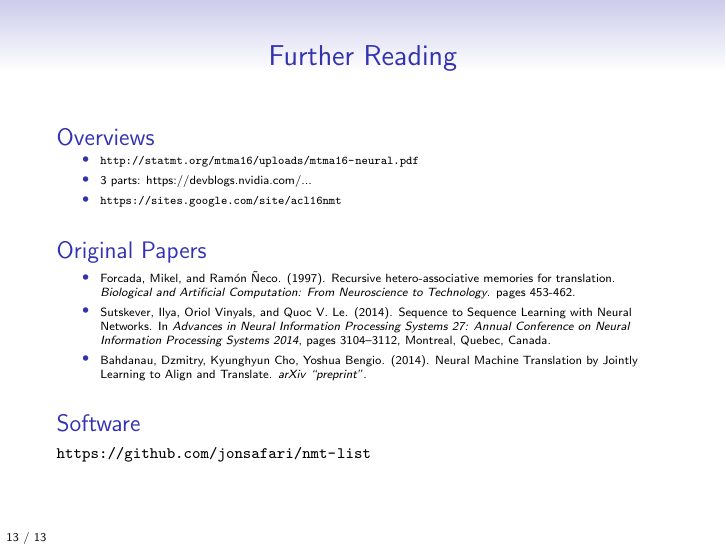
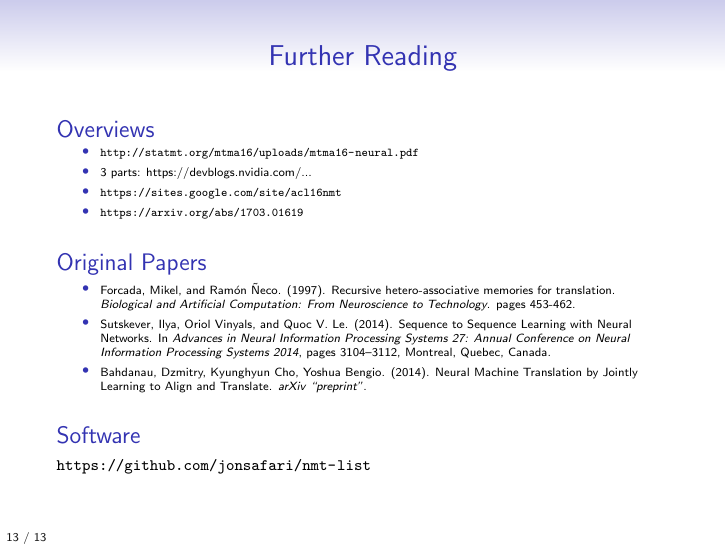
Before and after one commit to jonsafari/lt1, LaTeX slides (slides/seq2seq.tex): page 22 of 22. Compiled offline with pdfLaTeX.

Commit message:
slides/seq2seq.tex: +ext link

```diff
--- a/slides/seq2seq.tex
+++ b/slides/seq2seq.tex
@@ -191,6 +191,7 @@
 	\item \url{http://statmt.org/mtma16/uploads/mtma16-neural.pdf}
 	\item 3 parts: \href{https://devblogs.nvidia.com/parallelforall/introduction-neural-machine-translation-with-gpus}{https://devblogs.nvidia.com/...}
 	\item \url{https://sites.google.com/site/acl16nmt}
+	\item \url{https://arxiv.org/abs/1703.01619}
 \end{itemize}
 \end{tiny}
 %\end{minipage}
```
